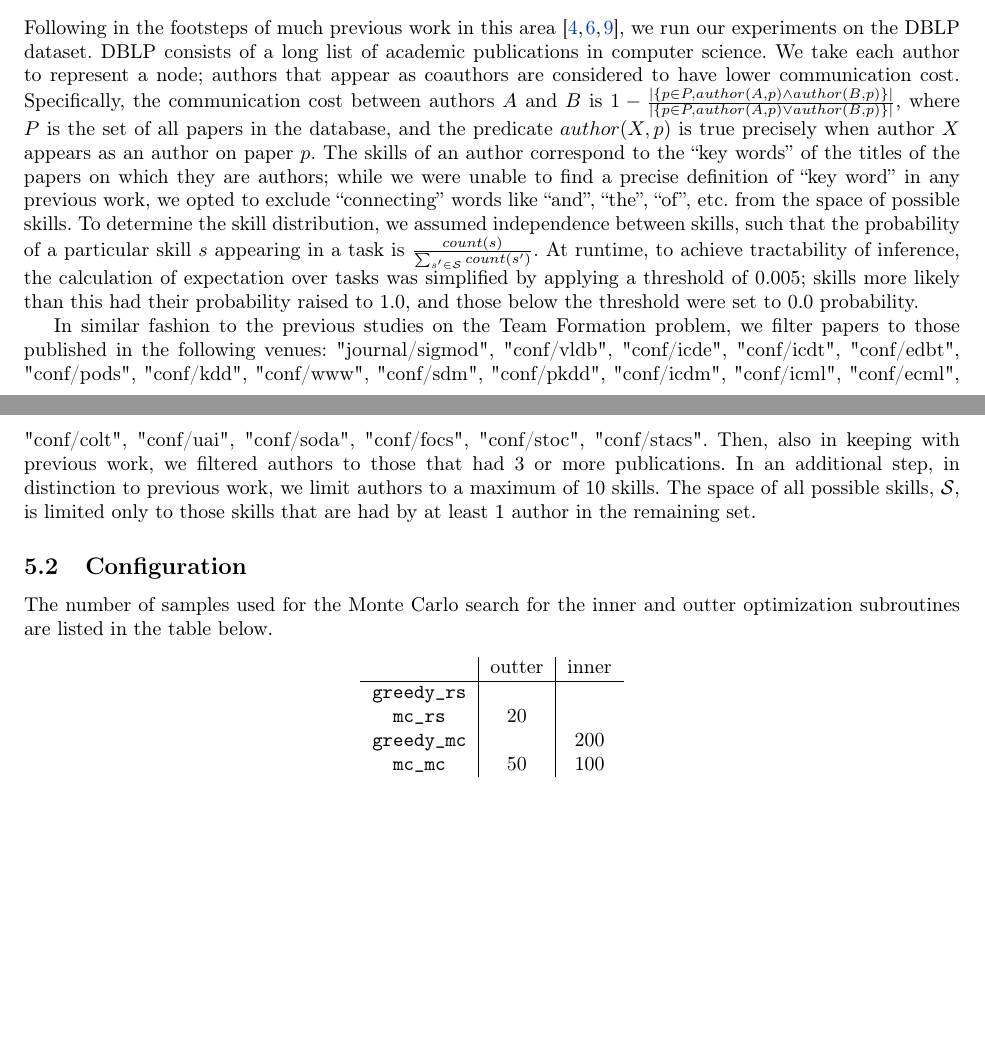
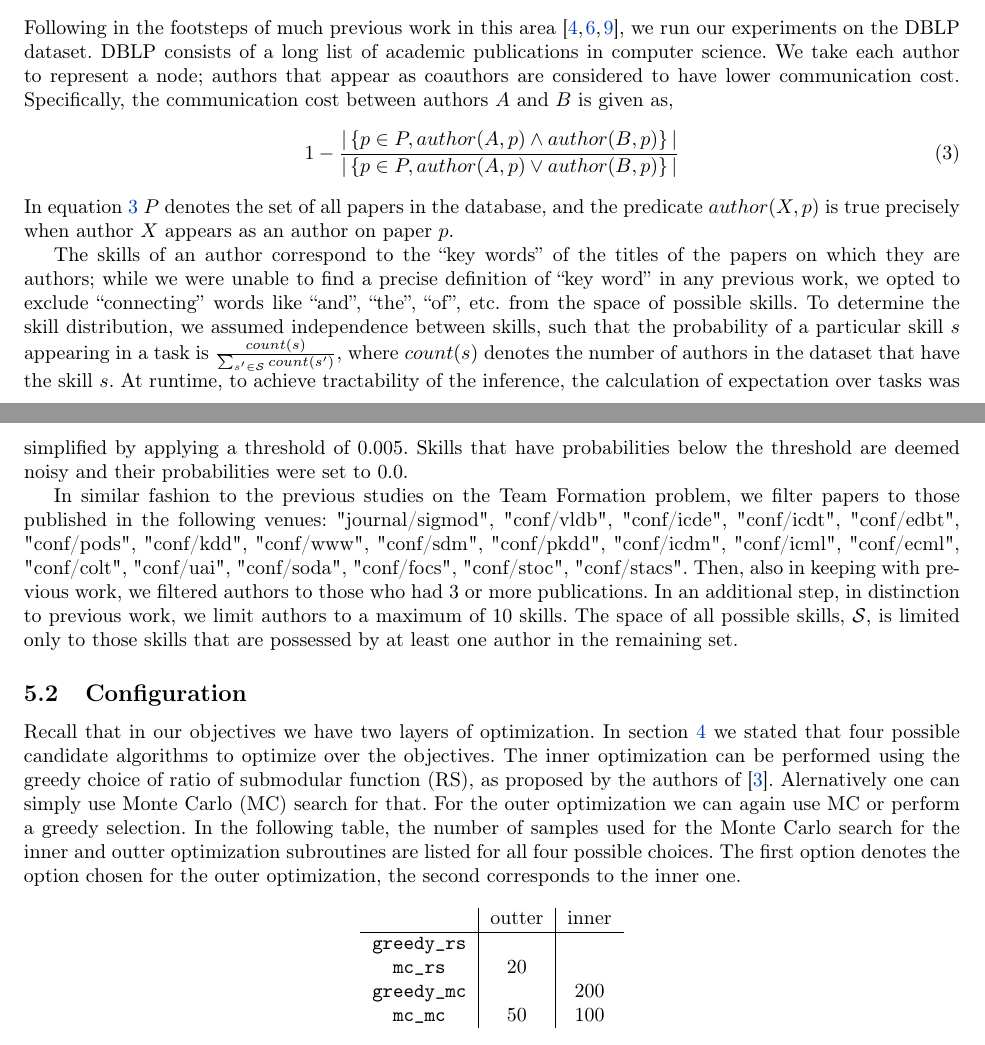
Before and after one commit to pcernek/cpsc534l-project, a LaTeX document (paper/paper.tex, which reads paper/sections/experiments.tex): two parts of pages 7 and 8 of 12 before the commit and two parts of pages 7 and 8 of 13 after it, joined at a grey line, cut so that both start at the same text, the shorter picture padded with empty space. Compiled offline with pdfLaTeX.

Commit message:
minor updates

```diff
--- a/paper/sections/experiments.tex
+++ b/paper/sections/experiments.tex
@@ -3,19 +3,24 @@
 Following in the footsteps of much previous work in this area \cite{lappas2009finding, kargar2011discovering, bhowmik2014submodularity}, we run our experiments on the DBLP dataset.
 DBLP consists of a long list of academic publications in computer science.
 We take each author to represent a node; authors that appear as coauthors are considered to have lower communication cost.
-Specifically, the communication cost between authors $ A $ and $ B $ is $ 1 - \frac{| \left\{ p \in P, author(A, p) \land author(B, p) \right\} |}{| \left\{ p \in P, author(A, p) \lor author(B, p) \right\} |} $, where $ P $ is the set of all papers in the database, and the predicate $ author(X, p) $ is true precisely when author $ X $ appears as an author on paper $ p $.
+Specifically, the communication cost between authors $ A $ and $ B $ is given as,
+\begin{equation}\label{eqn:ccost}
+1 - \frac{| \left\{ p \in P, author(A, p) \land author(B, p) \right\} |}{| \left\{ p \in P, author(A, p) \lor author(B, p) \right\} |}
+\end{equation}
+In equation \ref{eqn:ccost} $ P $ denotes the set of all papers in the database, and the predicate $ author(X, p) $ is true precisely when author $ X $ appears as an author on paper $ p $.
+
 The skills of an author correspond to the ``key words'' of the titles of the papers on which they are authors; while we were unable to find a precise definition of ``key word'' in any previous work, we opted to exclude ``connecting'' words like ``and'', ``the'', ``of'', etc. from the space of possible skills.
-To determine the skill distribution, we assumed independence between skills, such that the probability of a particular skill $ s $ appearing in a task is $ \frac{count(s)}{\sum_{s' \in \mathcal{S}} count(s')} $.
-At runtime, to achieve tractability of inference, the calculation of expectation over tasks was simplified by applying a threshold of 0.005; skills more likely than this had their probability raised to 1.0, and those below the threshold were set to 0.0 probability.
+To determine the skill distribution, we assumed independence between skills, such that the probability of a particular skill $ s $ appearing in a task is $ \frac{count(s)}{\sum_{s' \in \mathcal{S}} count(s')} $, where $count(s)$ denotes the number of authors in the dataset that have the skill $s$.
+At runtime, to achieve tractability of the inference, the calculation of expectation over tasks was simplified by applying a threshold of $0.005$. Skills that have probabilities below the threshold are deemed noisy and their probabilities were set to $0.0$.
 
 In similar fashion to the previous studies on the Team Formation problem, we filter papers to those published in the following venues: "journal/sigmod", "conf/vldb", "conf/icde", "conf/icdt", "conf/edbt", "conf/pods", "conf/kdd", "conf/www", "conf/sdm", "conf/pkdd", "conf/icdm", "conf/icml", "conf/ecml", "conf/colt", "conf/uai", "conf/soda", "conf/focs", "conf/stoc", "conf/stacs".
-Then, also in keeping with previous work, we filtered authors to those that had 3 or more publications.
+Then, also in keeping with previous work, we filtered authors to those who had 3 or more publications.
 In an additional step, in distinction to previous work, we limit authors to a maximum of 10 skills.
-The space of all possible skills, $ \mathcal{S} $, is limited only to those skills that are had by at least 1 author in the remaining set.
+The space of all possible skills, $ \mathcal{S} $, is limited only to those skills that are possessed by at least one author in the remaining set.
 
 \subsection{Configuration}
 
-The number of samples used for the Monte Carlo search for the inner and outter optimization subroutines are listed in the table below.
+Recall that in our objectives we have two layers of optimization. In section \ref{sec:algos} we stated that four possible candidate algorithms to optimize over the objectives. The inner optimization can be performed using the greedy choice of ratio of submodular function (RS), as proposed by the authors of \cite{bai2016algorithms}. Alernatively one can simply use Monte Carlo (MC) search for that. For the outer optimization we can again use MC or perform a greedy selection. In the following table, the number of samples used for the Monte Carlo search for the inner and outter optimization subroutines are listed for all four possible choices. The first option denotes the option chosen for the outer optimization, the second corresponds to the inner one.
 
 \begin{center}
 	\begin{tabular}{ c|c|c }
```
Also changed, not shown: paper/paper.tex (+1 -1 lines), paper/sections/problem.tex (+1 -2 lines), 5 other files.
